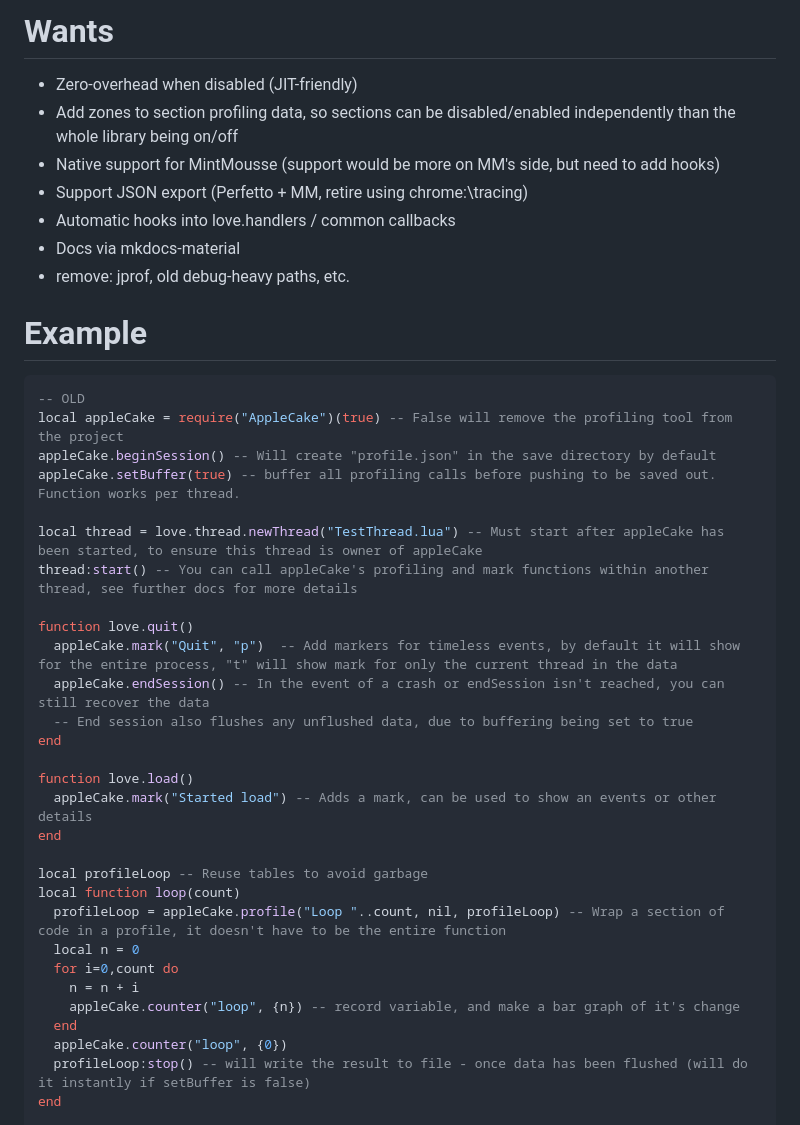
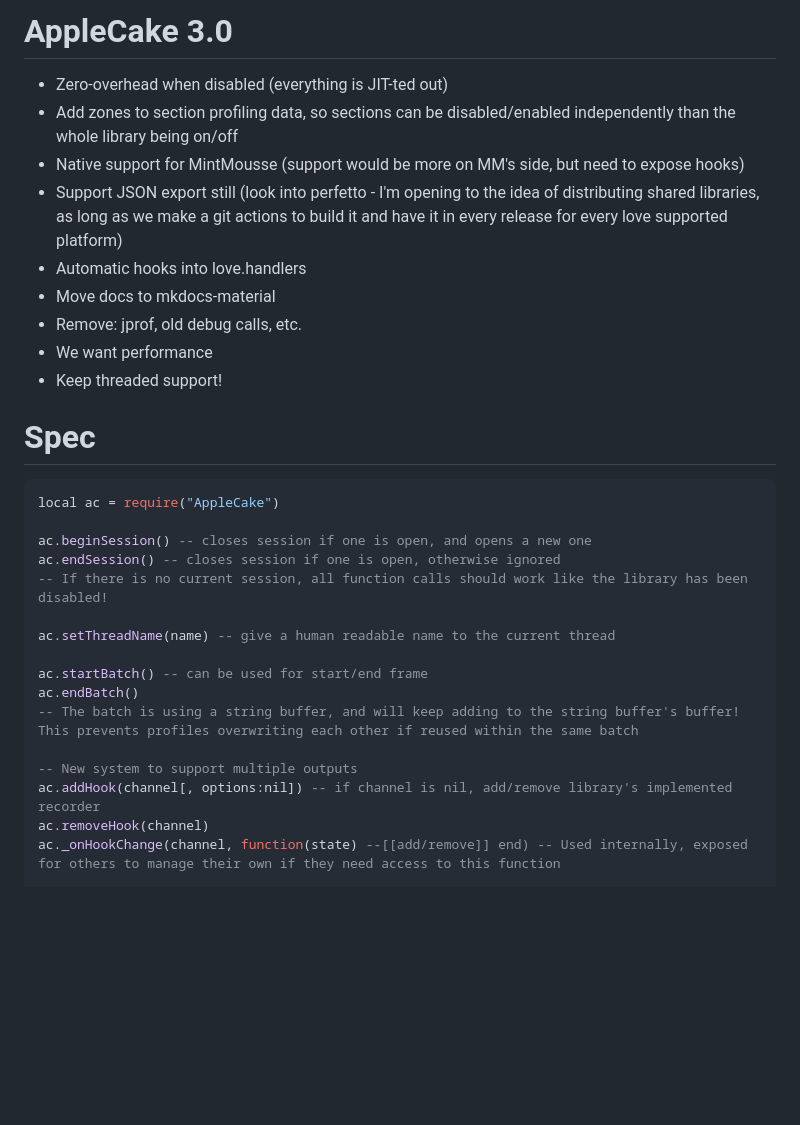
Before and after one commit to EngineerSmith/AppleCake, a Markdown page: goals.md, the part around one of its changes. Drawn GitHub-style; blank space fills up the shorter version.

````diff
--- a/goals.md
+++ b/goals.md
@@ -1,41 +1,30 @@
-# Wants
-- Zero-overhead when disabled (JIT-friendly)
+# AppleCake 3.0
+- Zero-overhead when disabled (everything is JIT-ted out)
 - Add zones to section profiling data, so sections can be disabled/enabled independently than the whole library being on/off
-- Native support for MintMousse (support would be more on MM's side, but need to add hooks)
-- Support JSON export (Perfetto + MM, retire using chrome:\\tracing)
-- Automatic hooks into love.handlers / common callbacks
-- Docs via mkdocs-material
-- remove: jprof, old debug-heavy paths, etc.
+- Native support for MintMousse (support would be more on MM's side, but need to expose hooks)
+- Support JSON export still (look into perfetto - I'm opening to the idea of distributing shared libraries, as long as we make a git actions to build it and have it in every release for every love supported platform)
+- Automatic hooks into love.handlers
+- Move docs to mkdocs-material
+- Remove: jprof, old debug calls, etc.
+- We want performance
+- Keep threaded support!
 
-# Example
+# Spec
 ```lua
--- OLD
-local appleCake = require("AppleCake")(true) -- False will remove the profiling tool from the project
-appleCake.beginSession() -- Will create "profile.json" in the save directory by default
-appleCake.setBuffer(true) -- buffer all profiling calls before pushing to be saved out. Function works per thread.
+local ac = require("AppleCake")
 
-local thread = love.thread.newThread("TestThread.lua") -- Must start after appleCake has been started, to ensure this thread is owner of appleCake
-thread:start() -- You can call appleCake's profiling and mark functions within another thread, see further docs for more details
+ac.beginSession() -- closes session if one is open, and opens a new one
+ac.endSession() -- closes session if one is open, otherwise ignored
+-- If there is no current session, all function calls should work like the library has been disabled!
 
-function love.quit()
-  appleCake.mark("Quit", "p")  -- Add markers for timeless events, by default it will show for the entire process, "t" will show mark for only the current thread in the data
-  appleCake.endSession() -- In the event of a crash or endSession isn't reached, you can still recover the data
-  -- End session also flushes any unflushed data, due to buffering being set to true
-end
+ac.setThreadName(name) -- give a human readable name to the current thread
 
-function love.load()
-  appleCake.mark("Started load") -- Adds a mark, can be used to show an events or other details
-end
+ac.startBatch() -- can be used for start/end frame
+ac.endBatch()
+-- The batch is using a string buffer, and will keep adding to the string buffer's buffer! This prevents profiles overwriting each other if reused within the same batch
 
-local profileLoop -- Reuse tables to avoid garbage
-local function loop(count)
-  profileLoop = appleCake.profile("Loop "..count, nil, profileLoop) -- Wrap a section of code in a profile, it doesn't have to be the entire function
-  local n = 0
-  for i=0,count do
-    n = n + i
-    appleCake.counter("loop", {n}) -- record variable, and make a bar graph of it's change
-  end
-  appleCake.counter("loop", {0})
-  profileLoop:stop() -- will write the result to file - once data has been flushed (will do it instantly if setBuffer is false)
-end
+-- New system to support multiple outputs
+ac.addHook(channel[, options:nil]) -- if channel is nil, add/remove library's implemented recorder
+ac.removeHook(channel)
+ac._onHookChange(channel, function(state) --[[add/remove]] end) -- Used internally, exposed for others to manage their own if they need access to this function
 
````
Also changed, not shown: other parts of goals.md (+69 -90 lines).
